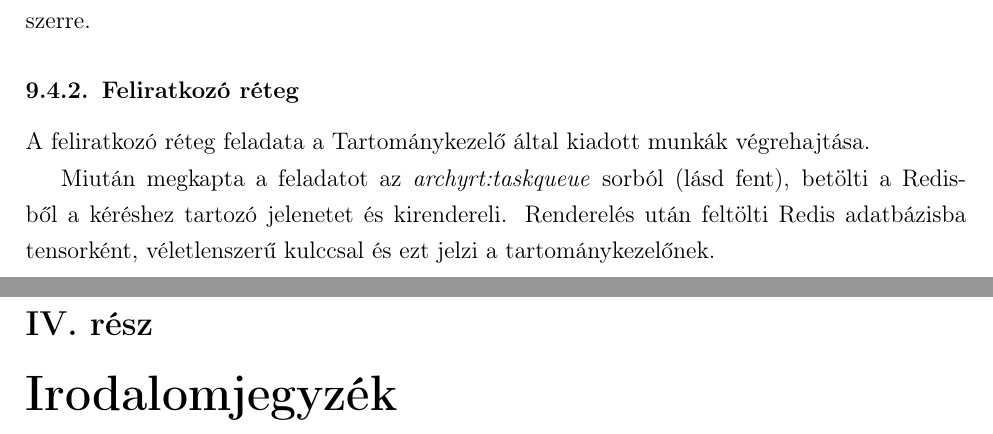
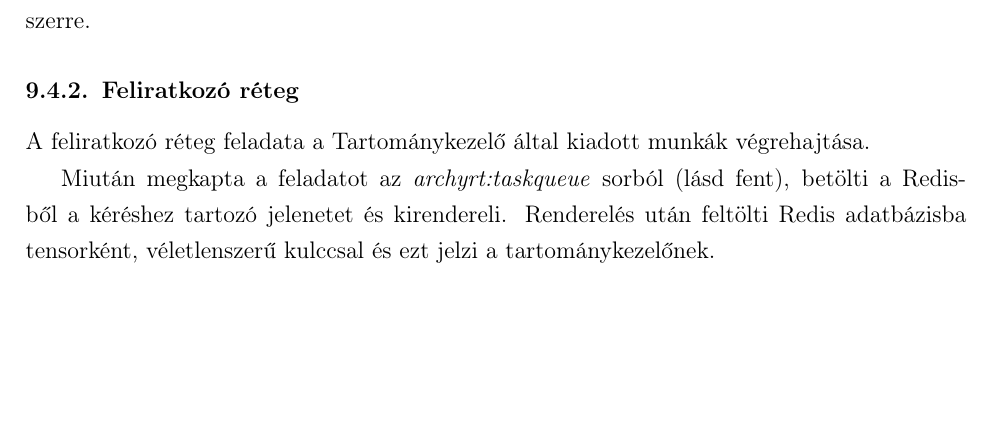
Before and after one commit to Texyfore/Archytex, a LaTeX document (docs/main.tex, which reads docs/appendix.tex): two parts of pages 53 and 54 of 55 before the commit and part of page 52 of 53 after it, the two joined at a grey line, cut so that both start at the same text, the shorter picture padded with empty space. Compiled offline with pdfLaTeX.

Commit message:
Appendectomy

```diff
--- a/docs/appendix.tex
+++ /dev/null
@@ -1,2 +0,0 @@
-\part{Irodalomjegyzék}
-\rhead{Irodalomjegyzék}
```
Also changed, not shown: docs/main.tex (+0 -3 lines).
